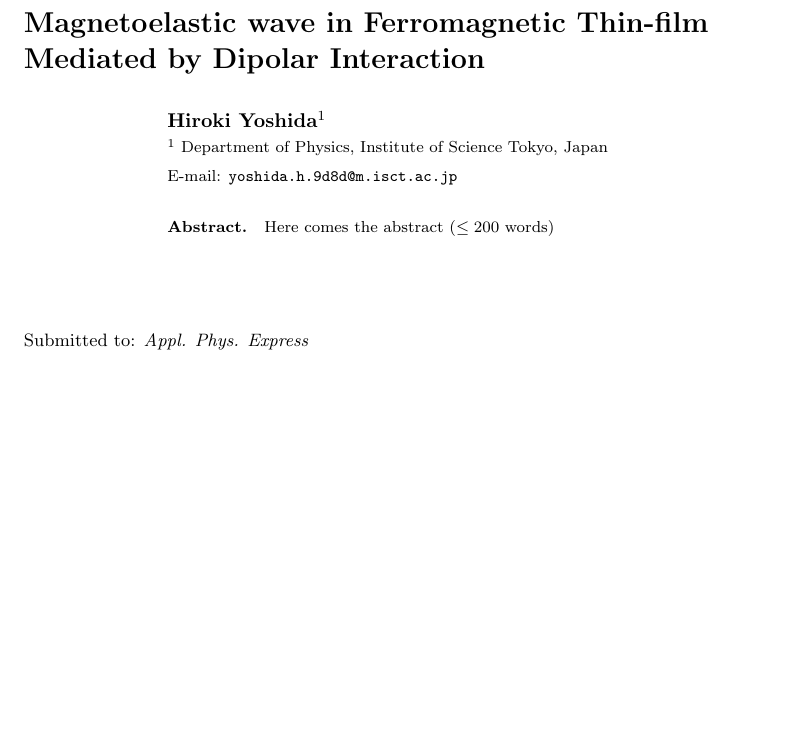
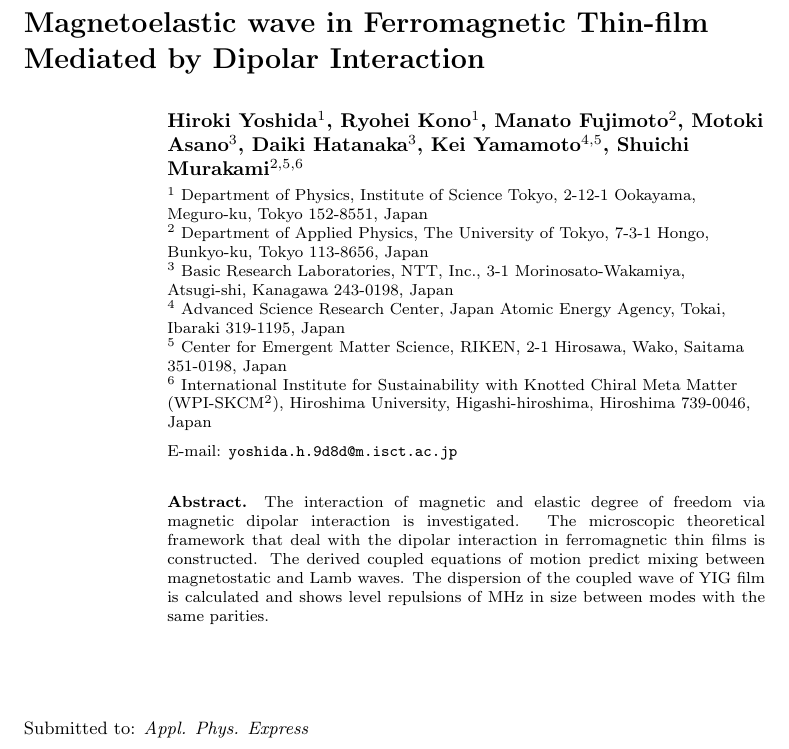
Before and after one commit to Yoshida-Hiroki/MagnetoStaticWave_manuscript, a LaTeX paper (260222_MSEW.tex): part of page 1 of 5, cut so that both start at the same text, the shorter picture padded with empty space. Compiled offline with pdfLaTeX.

Commit message:
author and abstract

```diff
--- a/260222_MSEW.tex
+++ b/260222_MSEW.tex
@@ -11,13 +11,18 @@
 \title{Magnetoelastic wave in Ferromagnetic Thin-film Mediated by Dipolar Interaction}
 % \article{\APEX}{Magnetoelastic wave in Ferromagnetic Thin-film Mediated by Dipolar Interaction}
 
-\author{Hiroki Yoshida$^1$}
-
-\address{$^1$ Department of Physics, Institute of Science Tokyo, Japan}
+\author{Hiroki Yoshida$^1$, Ryohei Kono$^1$, Manato Fujimoto$^2$, Motoki Asano$^3$, Daiki Hatanaka$^3$, Kei Yamamoto$^{4,5}$, Shuichi Murakami$^{2,5,6}$}
+\address{$^1$ Department of Physics, Institute of Science Tokyo, 2-12-1 Ookayama, Meguro-ku, Tokyo 152-8551, Japan}
+\address{$^2$ Department of Applied Physics, The University of Tokyo, 7-3-1 Hongo, Bunkyo-ku, Tokyo 113-8656, Japan}
+\address{$^3$ Basic Research Laboratories, NTT, Inc., 3-1 Morinosato-Wakamiya, Atsugi-shi, Kanagawa 243-0198, Japan}
+\address{$^4$ Advanced Science Research Center, Japan Atomic Energy Agency, Tokai, Ibaraki 319-1195, Japan}
+\address{$^5$ Center for Emergent Matter Science, RIKEN, 2-1 Hirosawa, Wako, Saitama 351-0198, Japan}
+\address{$^6$ International Institute for Sustainability with Knotted Chiral Meta Matter (WPI-SKCM$^2$), Hiroshima University, Higashi-hiroshima, Hiroshima 739-0046, Japan}
 \ead{yoshida.h.9d8d@m.isct.ac.jp}
 
+
 \begin{abstract}
-    Here comes the abstract ($\leq 200$ words)
+    The interaction of magnetic and elastic degree of freedom via magnetic dipolar interaction is investigated. The microscopic theoretical framework that deal with the dipolar interaction in ferromagnetic thin films is constructed. The derived coupled equations of motion predict mixing between magnetostatic and Lamb waves. The dispersion of the coupled wave of YIG film is calculated and shows level repulsions of MHz in size between modes with the same parities.
 \end{abstract}
 
 % \keywords{Universe}
```
Also changed, not shown: 2 other files.
